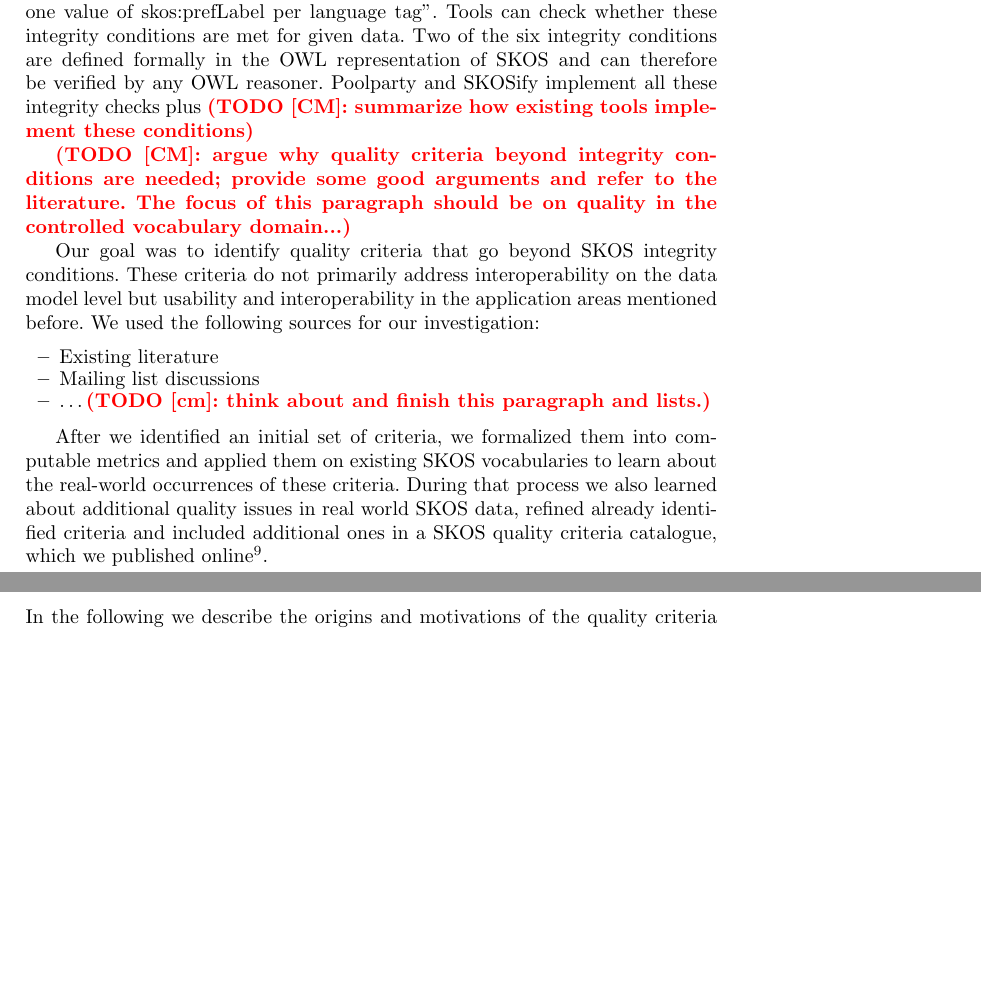
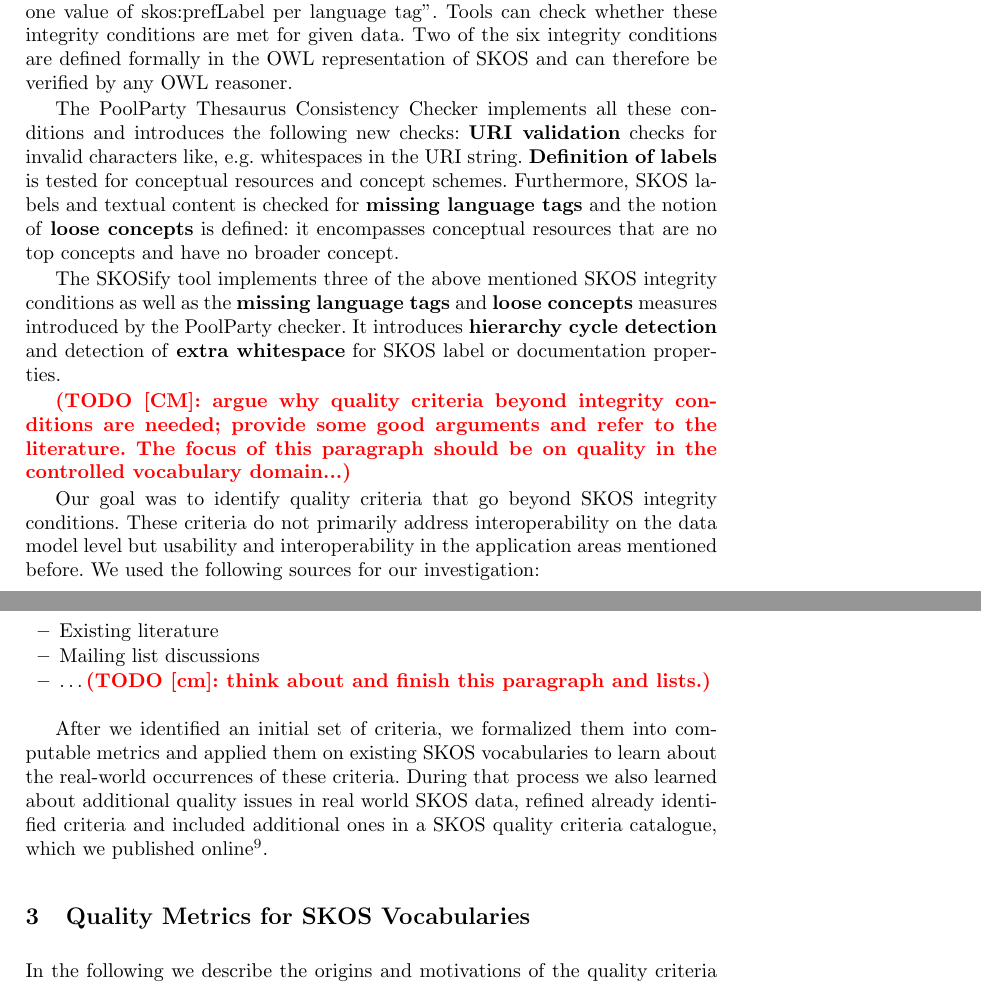
Before and after one commit to cmader/qSKOS-tpdl-paper, a LaTeX thesis (main.tex, which reads background.tex): two parts of pages 3 and 4 of 7, joined at a grey line, cut so that both start at the same text, the shorter picture padded with empty space. Compiled offline with pdfLaTeX.

Commit message:
added pp and skosify criteria coverage

```diff
--- a/background.tex
+++ b/background.tex
@@ -16,15 +16,24 @@ SKOS is a language for defining vocabularies in the Web of Data and therefore ba
 % -> 2 of 6 are expressed formally in OWL; the others cannot be expressed because OWL doesn't support disjoint properties
 
 % Poolparty quality checker implementation:
-% S13, S14, S27, S46
-% syntactic checks: URI, character encoding
-% missing language tags, missing labels
+% S13, S14, S27, S46 plus the formally defined S9, S37
+% syntactic checks: URI, character encoding, whitespaces
+% missing language tags: in SKOS labels and textual content)
+% missing labels: prefLabels for skos:Concepts and rdfs:labels for skos:ConceptSchemes)
+% loose concepts: concepts that are no top concepts and have no broaders
+
+% SKOSify
+% S13, S14, S27
 
 % Mapping qSKOS Integrity Conditions <-> qSKOS quality criteria
 % S13 + S14 combined in "Ambigious labels"
 % S27 + S46 combined in "Associative vs. Hierarchical Relation Clashes" and "Exact vs. Associative and Hierarchical Mapping Clashes"
 
-Interoperability between applications has been the major motivation for specifying in total six \textbf{SKOS integrity conditions}~\cite{Miles2005}. An integrity condition is a statement that defines under which circumstances data are consistent with the SKOS data model. An example condition is ``A resource has no more than one value of skos:prefLabel per language tag''. Tools can check whether these integrity conditions are met for given data. Two of the six integrity conditions are defined formally in the OWL representation of SKOS and can therefore be verified by any OWL reasoner. Poolparty and SKOSify implement all these integrity checks plus \todo{CM}{summarize how existing tools implement these conditions}
+Interoperability between applications has been the major motivation for specifying in total six \textbf{SKOS integrity conditions}~\cite{Miles2005}. An integrity condition is a statement that defines under which circumstances data are consistent with the SKOS data model. An example condition is ``A resource has no more than one value of skos:prefLabel per language tag''. Tools can check whether these integrity conditions are met for given data. Two of the six integrity conditions are defined formally in the OWL representation of SKOS and can therefore be verified by any OWL reasoner.
+
+The PoolParty Thesaurus Consistency Checker implements all these conditions and introduces the following new checks: \textbf{URI validation} checks for invalid characters like, e.g. whitespaces in the URI string. \textbf{Definition of labels} is tested for conceptual resources and concept schemes. Furthermore, SKOS labels and textual content is checked for \textbf{missing language tags} and the notion of \textbf{loose concepts} is defined: it encompasses conceptual resources that are no top concepts and have no broader concept.
+
+The SKOSify tool implements three of the above mentioned SKOS integrity conditions as well as the \textbf{missing language tags} and \textbf{loose concepts} measures introduced by the PoolParty checker. It introduces \textbf{hierarchy cycle detection} and detection of \textbf{extra whitespace} for SKOS label or documentation properties.
 
 % Argue why we need higher-level criteria
 
```
